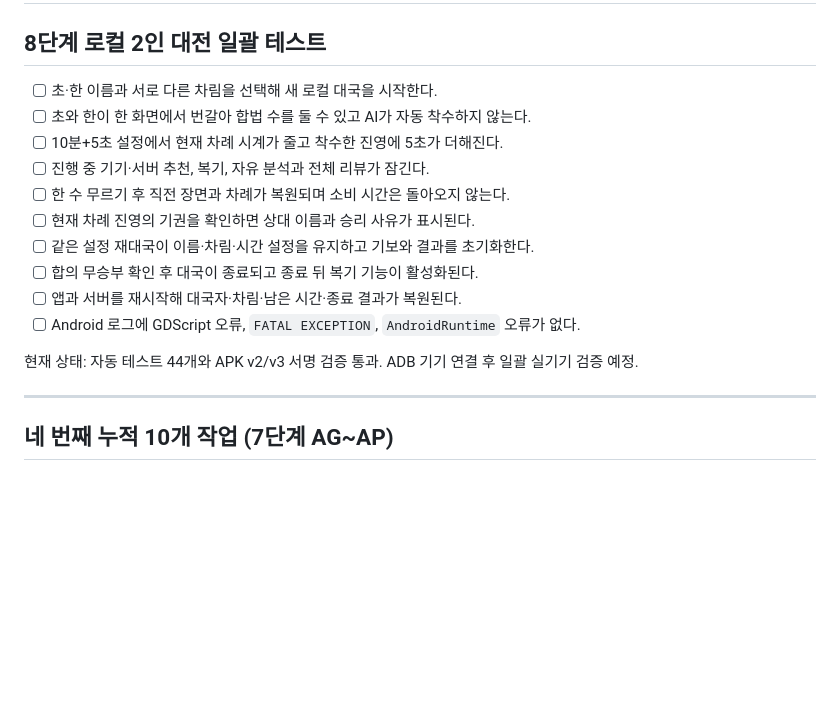
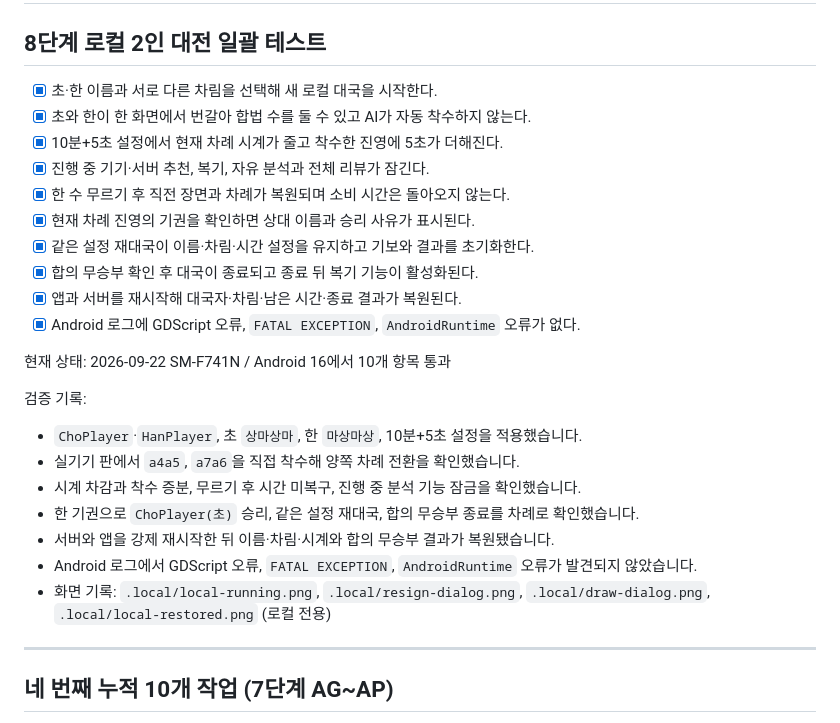
Before and after one commit to YU-Kangg/janggiAI, a Markdown page: DEVICE_TEST_CHECKLIST.md, the part around the change. Drawn GitHub-style; blank space fills up the shorter version.

Commit message:
docs: 로컬 대전 실기기 검증 기록

```diff
--- a/DEVICE_TEST_CHECKLIST.md
+++ b/DEVICE_TEST_CHECKLIST.md
@@ -2,18 +2,28 @@
 
 ## 8단계 로컬 2인 대전 일괄 테스트
 
-- [ ] 초·한 이름과 서로 다른 차림을 선택해 새 로컬 대국을 시작한다.
-- [ ] 초와 한이 한 화면에서 번갈아 합법 수를 둘 수 있고 AI가 자동 착수하지 않는다.
-- [ ] 10분+5초 설정에서 현재 차례 시계가 줄고 착수한 진영에 5초가 더해진다.
-- [ ] 진행 중 기기·서버 추천, 복기, 자유 분석과 전체 리뷰가 잠긴다.
-- [ ] 한 수 무르기 후 직전 장면과 차례가 복원되며 소비 시간은 돌아오지 않는다.
-- [ ] 현재 차례 진영의 기권을 확인하면 상대 이름과 승리 사유가 표시된다.
-- [ ] 같은 설정 재대국이 이름·차림·시간 설정을 유지하고 기보와 결과를 초기화한다.
-- [ ] 합의 무승부 확인 후 대국이 종료되고 종료 뒤 복기 기능이 활성화된다.
-- [ ] 앱과 서버를 재시작해 대국자·차림·남은 시간·종료 결과가 복원된다.
-- [ ] Android 로그에 GDScript 오류, `FATAL EXCEPTION`, `AndroidRuntime` 오류가 없다.
+- [x] 초·한 이름과 서로 다른 차림을 선택해 새 로컬 대국을 시작한다.
+- [x] 초와 한이 한 화면에서 번갈아 합법 수를 둘 수 있고 AI가 자동 착수하지 않는다.
+- [x] 10분+5초 설정에서 현재 차례 시계가 줄고 착수한 진영에 5초가 더해진다.
+- [x] 진행 중 기기·서버 추천, 복기, 자유 분석과 전체 리뷰가 잠긴다.
+- [x] 한 수 무르기 후 직전 장면과 차례가 복원되며 소비 시간은 돌아오지 않는다.
+- [x] 현재 차례 진영의 기권을 확인하면 상대 이름과 승리 사유가 표시된다.
+- [x] 같은 설정 재대국이 이름·차림·시간 설정을 유지하고 기보와 결과를 초기화한다.
+- [x] 합의 무승부 확인 후 대국이 종료되고 종료 뒤 복기 기능이 활성화된다.
+- [x] 앱과 서버를 재시작해 대국자·차림·남은 시간·종료 결과가 복원된다.
+- [x] Android 로그에 GDScript 오류, `FATAL EXCEPTION`, `AndroidRuntime` 오류가 없다.
 
-현재 상태: 자동 테스트 44개와 APK v2/v3 서명 검증 통과. ADB 기기 연결 후 일괄 실기기 검증 예정.
+현재 상태: 2026-09-22 SM-F741N / Android 16에서 10개 항목 통과
+
+검증 기록:
+
+- `ChoPlayer`·`HanPlayer`, 초 `상마상마`, 한 `마상마상`, 10분+5초 설정을 적용했습니다.
+- 실기기 판에서 `a4a5`, `a7a6`을 직접 착수해 양쪽 차례 전환을 확인했습니다.
+- 시계 차감과 착수 증분, 무르기 후 시간 미복구, 진행 중 분석 기능 잠금을 확인했습니다.
+- 한 기권으로 `ChoPlayer(초)` 승리, 같은 설정 재대국, 합의 무승부 종료를 차례로 확인했습니다.
+- 서버와 앱을 강제 재시작한 뒤 이름·차림·시계와 합의 무승부 결과가 복원됐습니다.
+- Android 로그에서 GDScript 오류, `FATAL EXCEPTION`, `AndroidRuntime` 오류가 발견되지 않았습니다.
+- 화면 기록: `.local/local-running.png`, `.local/resign-dialog.png`, `.local/draw-dialog.png`, `.local/local-restored.png` (로컬 전용)
 
 ---
 
```
Also changed, not shown: PROGRESS.md (+4 -2 lines).
